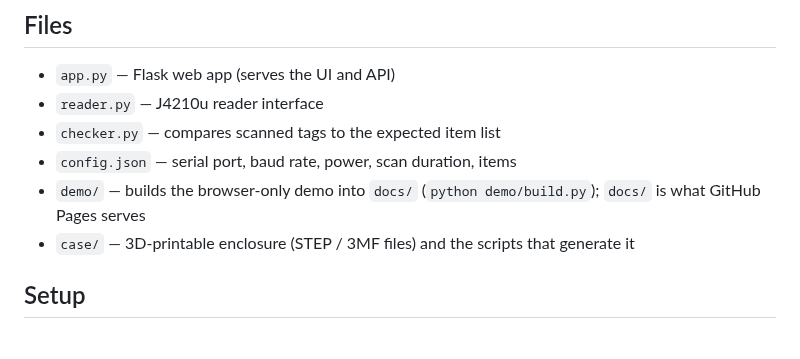
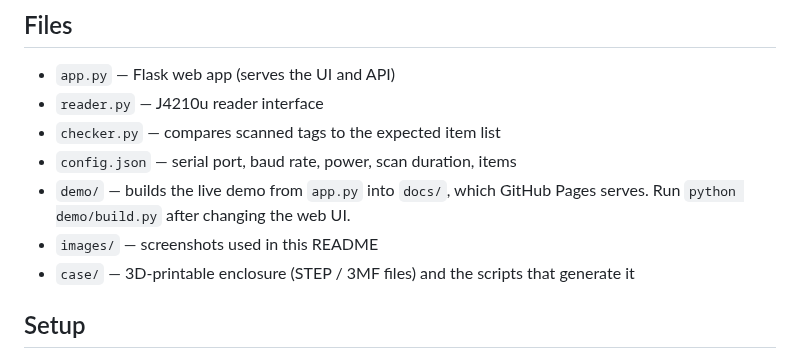
Before and after one commit to Reptile1234526/PackCheck, a Markdown page: README.md, the part around one of its changes. Rendered like a GitHub page.

```diff
--- a/README.md
+++ b/README.md
@@ -18,7 +36,8 @@ RFID backpack checker: scans the UHF RFID tags on books/items in your backpack a
 - `reader.py` — J4210u reader interface
 - `checker.py` — compares scanned tags to the expected item list
 - `config.json` — serial port, baud rate, power, scan duration, items
-- `demo/` — builds the browser-only demo into `docs/` (`python demo/build.py`); `docs/` is what GitHub Pages serves
+- `demo/` — builds the live demo from `app.py` into `docs/`, which GitHub Pages serves. Run `python demo/build.py` after changing the web UI.
+- `images/` — screenshots used in this README
 - `case/` — 3D-printable enclosure (STEP / 3MF files) and the scripts that generate it
 
 ## Setup
```
Also changed, not shown: other parts of README.md (+19 -1 lines), images/demo-backpack.png (added), images/demo-history.png (added), images/demo-scan.png (added).
